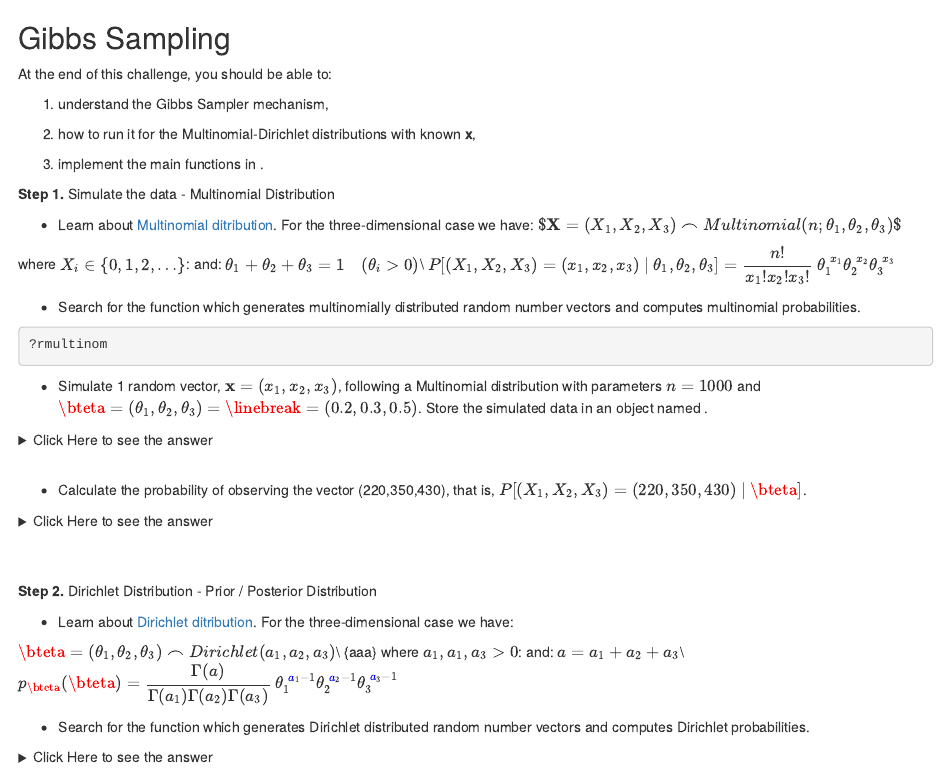
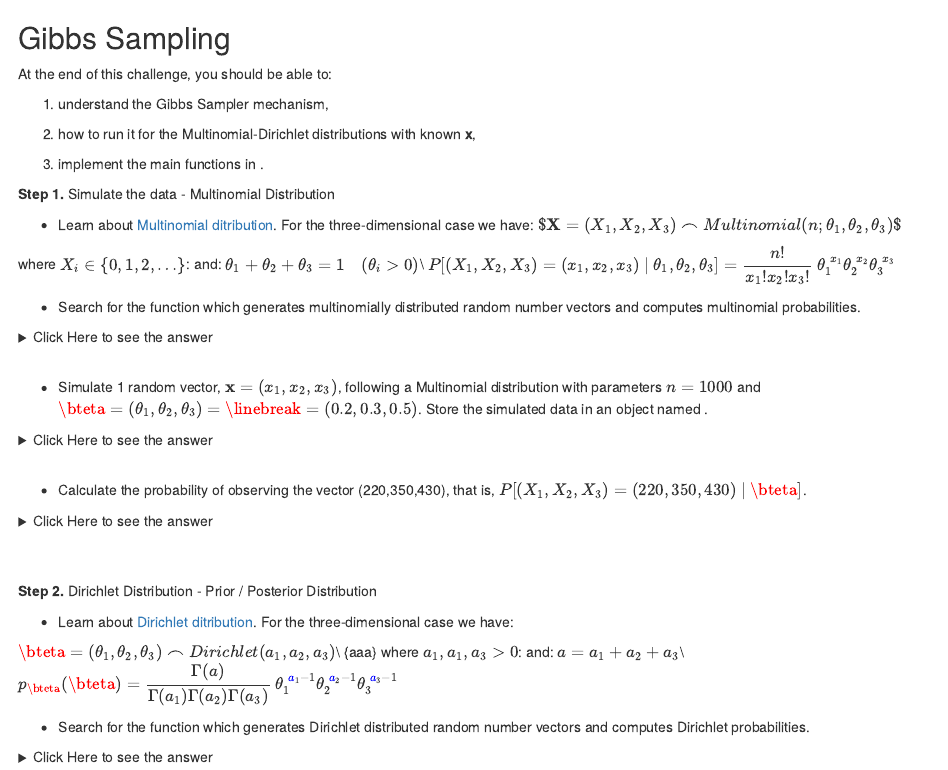
Before and after one commit to Pfern/ABSTAT, an R Markdown document (Day 2 2018/GibbsChallenge.Rmd): the page in a window 1100 px wide, from its top. Rendered offline with R 4.5, knitr and Pandoc, with nearby package versions; the code chunks are not run, so their results and figures are left out.

Commit message:
Update GibbsChallenge.Rmd

````diff
--- a/Day 2 2018/GibbsChallenge.Rmd
+++ b/Day 2 2018/GibbsChallenge.Rmd
@@ -19,9 +19,12 @@ $P[(X_1,X_2,X_3)=(x_1,x_2,x_3)\ |\ \theta_1,\theta_2,\theta_3]=\dfrac{n!}{x_1!x_
 
 * Search for the \texttt{R} function which generates multinomially distributed random number vectors and computes multinomial probabilities.
 
+<details><summary>Click Here to see the answer</summary><p>
 ```{r}
 ?rmultinom
 ```
+</p></details>
+<br/>
 
 * Simulate 1 random vector, ${\bf x}=(x_{1},x_{2},x_{3})$, following a Multinomial distribution with parameters $n=1000$ and $\bteta=(\theta_1,\theta_2,\theta_3)=\linebreak=(0.2,0.3,0.5)$. Store the simulated data in an object named \texttt{data}.
 
````
